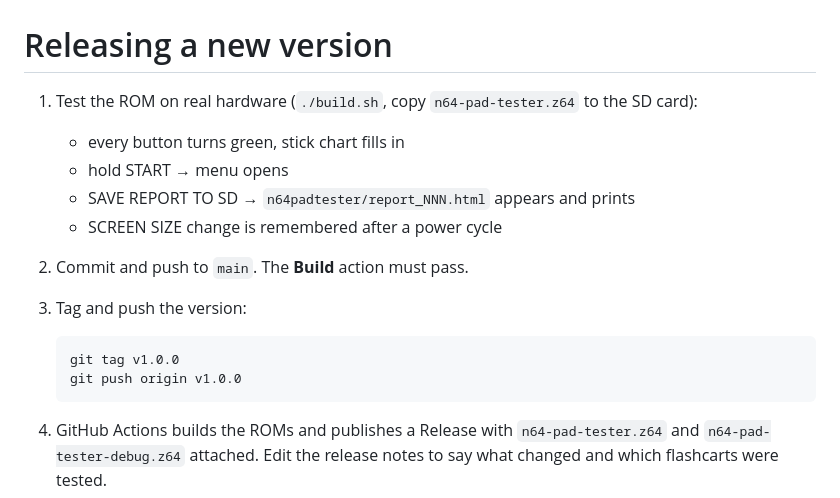
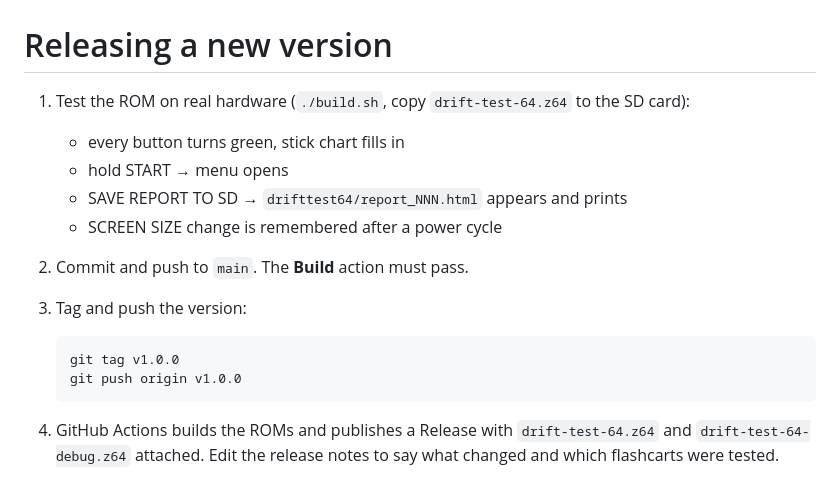
Before and after one commit to stormr-doteth/drift-test-64, a Markdown page: RELEASING.md, the part around the change. Rendered like a GitHub page.

````diff
--- a/RELEASING.md
+++ b/RELEASING.md
@@ -1,10 +1,10 @@
 # Releasing a new version
 
-1. Test the ROM on real hardware (`./build.sh`, copy `n64-pad-tester.z64`
+1. Test the ROM on real hardware (`./build.sh`, copy `drift-test-64.z64`
    to the SD card):
    - every button turns green, stick chart fills in
    - hold START → menu opens
-   - SAVE REPORT TO SD → `n64padtester/report_NNN.html` appears and prints
+   - SAVE REPORT TO SD → `drifttest64/report_NNN.html` appears and prints
    - SCREEN SIZE change is remembered after a power cycle
 2. Commit and push to `main`. The **Build** action must pass.
 3. Tag and push the version:
@@ -15,5 +15,5 @@
    ```
 
 4. GitHub Actions builds the ROMs and publishes a Release with
-   `n64-pad-tester.z64` and `n64-pad-tester-debug.z64` attached.
+   `drift-test-64.z64` and `drift-test-64-debug.z64` attached.
    Edit the release notes to say what changed and which flashcarts were tested.
````
Also changed, not shown: README.md (+9 -9 lines), docs/sample-report.png, 5 other files.
